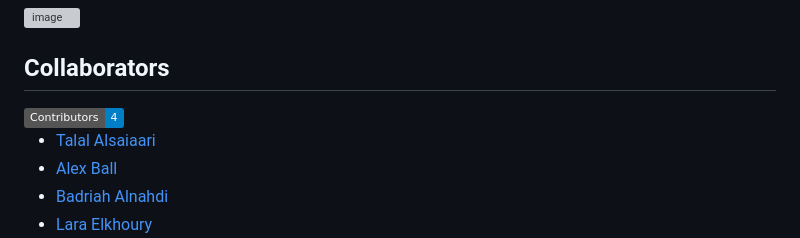
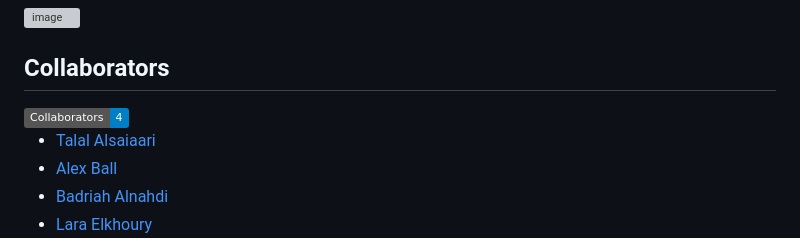
Before and after one commit to Larakh88/ft_transcendence_42, a Markdown page: README.md, the part around the change. Rendered like a GitHub page; badges without logos; grey boxes are pictures that could not be loaded.

```diff
--- a/README.md
+++ b/README.md
@@ -34,7 +34,7 @@ On the frontend, the project adopts the Bootstrap Toolkit, a widely acclaimed op
 
 ## Collaborators
 
-<img src="https://img.shields.io/badge/Contributors-4-blue" alt="Contributors" width="150">
+<img src="https://img.shields.io/badge/Collaborators-4-blue" alt="Contributors" width="150">
 
 - [Talal Alsaiaari](https://github.com/TalalAlsaiaari)
 - [Alex Ball](https://github.com/alexhmball)
```
